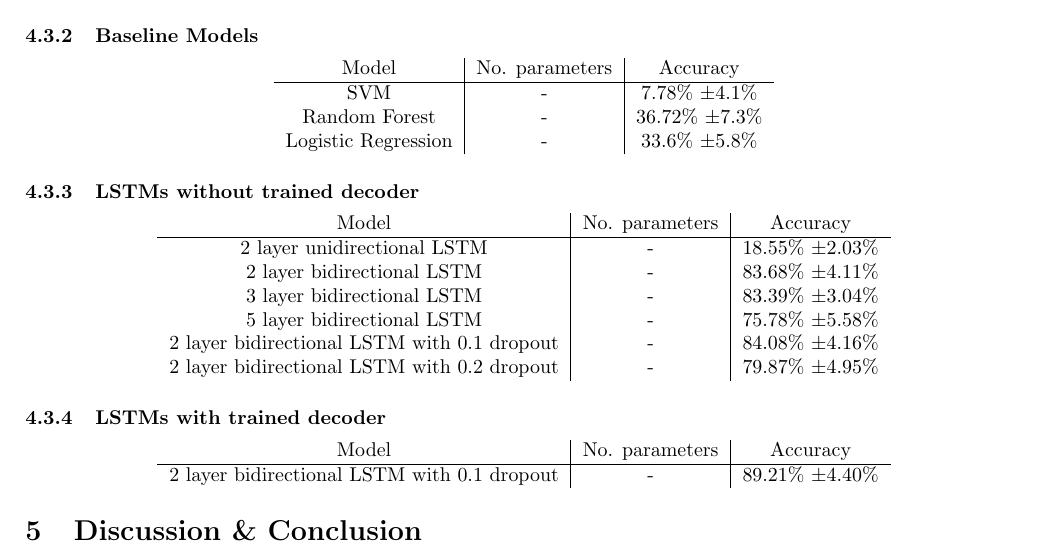
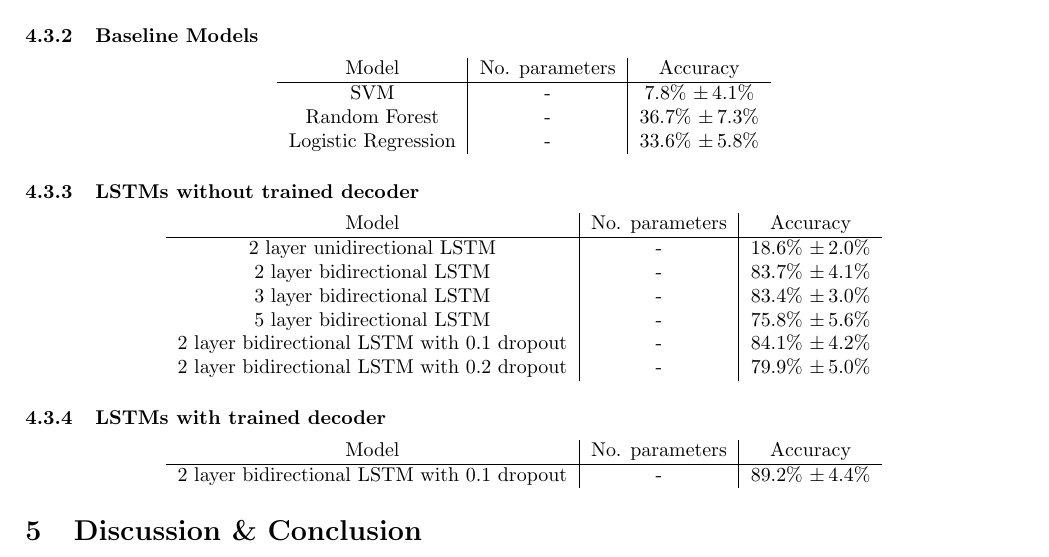
Before and after one commit to mstazherova/dl-eeg, a LaTeX document (paper/paper.tex): part of page 7 of 8, cut so that both start at the same text. Compiled offline with pdfLaTeX.

Commit message:
changed result formatting to 1 decimal place

```diff
--- a/paper/paper.tex
+++ b/paper/paper.tex
@@ -173,9 +173,9 @@ The Neural Network models were trained on mini batches of size 32, using Adam \c
 \begin{tabular}{ c|c|c }
  Model & No. parameters & Accuracy \\
  \hline
- SVM & - & 7.78\% $\pm 4.1\% $\\
- Random Forest & - & 36.72\% $\pm 7.3\%$ \\
- Logistic Regression & - & 33.6\% $\pm 5.8\%$ \\
+ SVM & - & 7.8\% $\pm \, 4.1\% $\\
+ Random Forest & - & 36.7\% $\pm \, 7.3\%$ \\
+ Logistic Regression & - & 33.6\% $\pm \, 5.8\%$ \\
 \end{tabular}
 \end{center}
 \subsubsection{LSTMs without trained decoder}
@@ -183,12 +183,12 @@ The Neural Network models were trained on mini batches of size 32, using Adam \c
 \begin{tabular}{ c|c|c }
  Model & No. parameters & Accuracy \\
  \hline
- 2 layer unidirectional LSTM & - & 18.55\% $\pm 2.03\% $\\
- 2 layer bidirectional LSTM & - & 83.68\% $\pm 4.11\%$ \\
- 3 layer bidirectional LSTM & - & 83.39\% $\pm 3.04\%$ \\
- 5 layer bidirectional LSTM & - & 75.78\% $\pm 5.58\%$ \\
- 2 layer bidirectional LSTM with 0.1 dropout & - & 84.08\% $\pm 4.16\%$ \\
- 2 layer bidirectional LSTM with 0.2 dropout & - & 79.87\% $\pm 4.95\%$ \\
+ 2 layer unidirectional LSTM & - & 18.6\% $\pm \, 2.0\% $\\
+ 2 layer bidirectional LSTM & - & 83.7\% $\pm \, 4.1\%$ \\
+ 3 layer bidirectional LSTM & - & 83.4\% $\pm \, 3.0\%$ \\
+ 5 layer bidirectional LSTM & - & 75.8\% $\pm \, 5.6\%$ \\
+ 2 layer bidirectional LSTM with 0.1 dropout & - & 84.1\% $\pm \, 4.2\%$ \\
+ 2 layer bidirectional LSTM with 0.2 dropout & - & 79.9\% $\pm \, 5.0\%$ \\
 \end{tabular}
 \end{center}
 \subsubsection{LSTMs with trained decoder}
@@ -196,7 +196,7 @@ The Neural Network models were trained on mini batches of size 32, using Adam \c
 \begin{tabular}{ c|c|c }
  Model & No. parameters & Accuracy \\
  \hline
- 2 layer bidirectional LSTM with 0.1 dropout & - & 89.21\% $\pm 4.40\%$ \\
+ 2 layer bidirectional LSTM with 0.1 dropout & - & 89.2\% $\pm \, 4.4\%$ \\
 \end{tabular}
 \end{center}
 
```
Also changed, not shown: paper/paper.tex (14 more changed lines).
